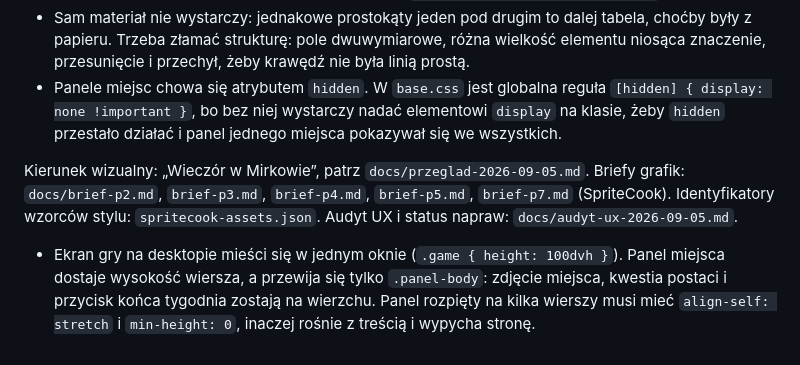
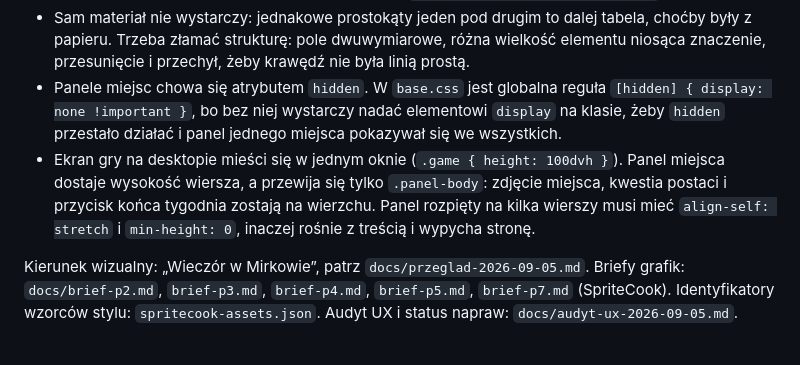
Before and after one commit to PrzemoPle/mirkow, a Markdown page: CLAUDE.md, the part around the change. Rendered like a GitHub page.

Commit message:
docs: reguła o wysokości ekranu gry na swoje miejsce w liście
Co-Authored-By: Claude Opus 5 <noreply@anthropic.com>

```diff
--- a/CLAUDE.md
+++ b/CLAUDE.md
@@ -61,6 +61,6 @@ Turowa gra **Symulator życia** (Mirków). Vite + TypeScript, vanilla DOM, Vites
 - **Każda lista jest przedmiotem, który przedstawia.** Nie sprowadzać kolejnych miejsc do wspólnego wiersza „ikona, nazwa, opis, liczba po prawej”: PUP to tablica z kartkami (`.cork`, `.offer`), WSMiK ma być indeksem, sklepy półką, dom umową, bank książeczką. Wspólna jest paleta, skala pisma, papier i pieczątka; różny ma być przedmiot. Patrz `docs/audyt-design-2026-09-11.md` §10.
 - Sam materiał nie wystarczy: jednakowe prostokąty jeden pod drugim to dalej tabela, choćby były z papieru. Trzeba złamać strukturę: pole dwuwymiarowe, różna wielkość elementu niosąca znaczenie, przesunięcie i przechył, żeby krawędź nie była linią prostą.
 - Panele miejsc chowa się atrybutem `hidden`. W `base.css` jest globalna reguła `[hidden] { display: none !important }`, bo bez niej wystarczy nadać elementowi `display` na klasie, żeby `hidden` przestało działać i panel jednego miejsca pokazywał się we wszystkich.
+- Ekran gry na desktopie mieści się w jednym oknie (`.game { height: 100dvh }`). Panel miejsca dostaje wysokość wiersza, a przewija się tylko `.panel-body`: zdjęcie miejsca, kwestia postaci i przycisk końca tygodnia zostają na wierzchu. Panel rozpięty na kilka wierszy musi mieć `align-self: stretch` i `min-height: 0`, inaczej rośnie z treścią i wypycha stronę.
 
 Kierunek wizualny: „Wieczór w Mirkowie”, patrz `docs/przeglad-2026-09-05.md`. Briefy grafik: `docs/brief-p2.md`, `brief-p3.md`, `brief-p4.md`, `brief-p5.md`, `brief-p7.md` (SpriteCook). Identyfikatory wzorców stylu: `spritecook-assets.json`. Audyt UX i status napraw: `docs/audyt-ux-2026-09-05.md`.
-- Ekran gry na desktopie mieści się w jednym oknie (`.game { height: 100dvh }`). Panel miejsca dostaje wysokość wiersza, a przewija się tylko `.panel-body`: zdjęcie miejsca, kwestia postaci i przycisk końca tygodnia zostają na wierzchu. Panel rozpięty na kilka wierszy musi mieć `align-self: stretch` i `min-height: 0`, inaczej rośnie z treścią i wypycha stronę.
```
